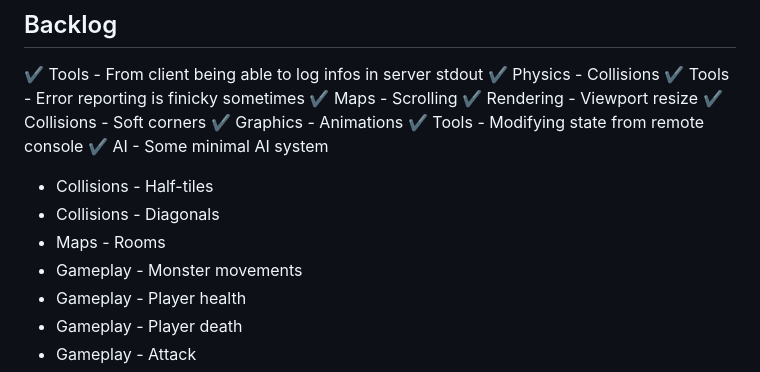
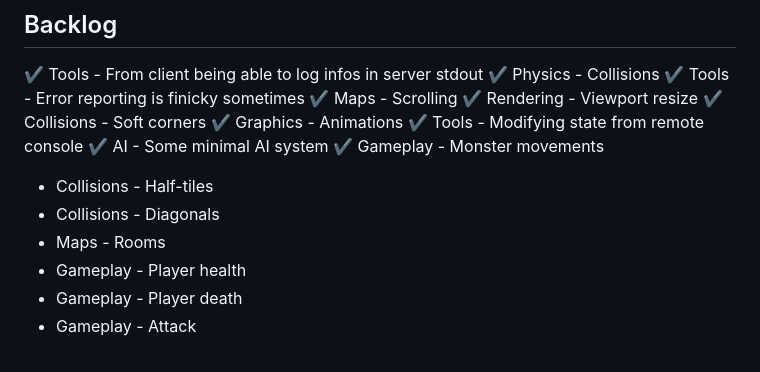
Before and after one commit to nicolasblackburn/js-game, a Markdown page: README.md, the part around the change. Rendered like a GitHub page.

```diff
--- a/README.md
+++ b/README.md
@@ -45,10 +45,10 @@ It also support error capture and messaging in the server's standard output.
 ✔ Graphics - Animations
 ✔ Tools - Modifying state from remote console
 ✔ AI - Some minimal AI system
+✔ Gameplay - Monster movements
 - Collisions - Half-tiles
 - Collisions - Diagonals
 - Maps - Rooms
-- Gameplay - Monster movements
 - Gameplay - Player health
 - Gameplay - Player death
 - Gameplay - Attack
```
